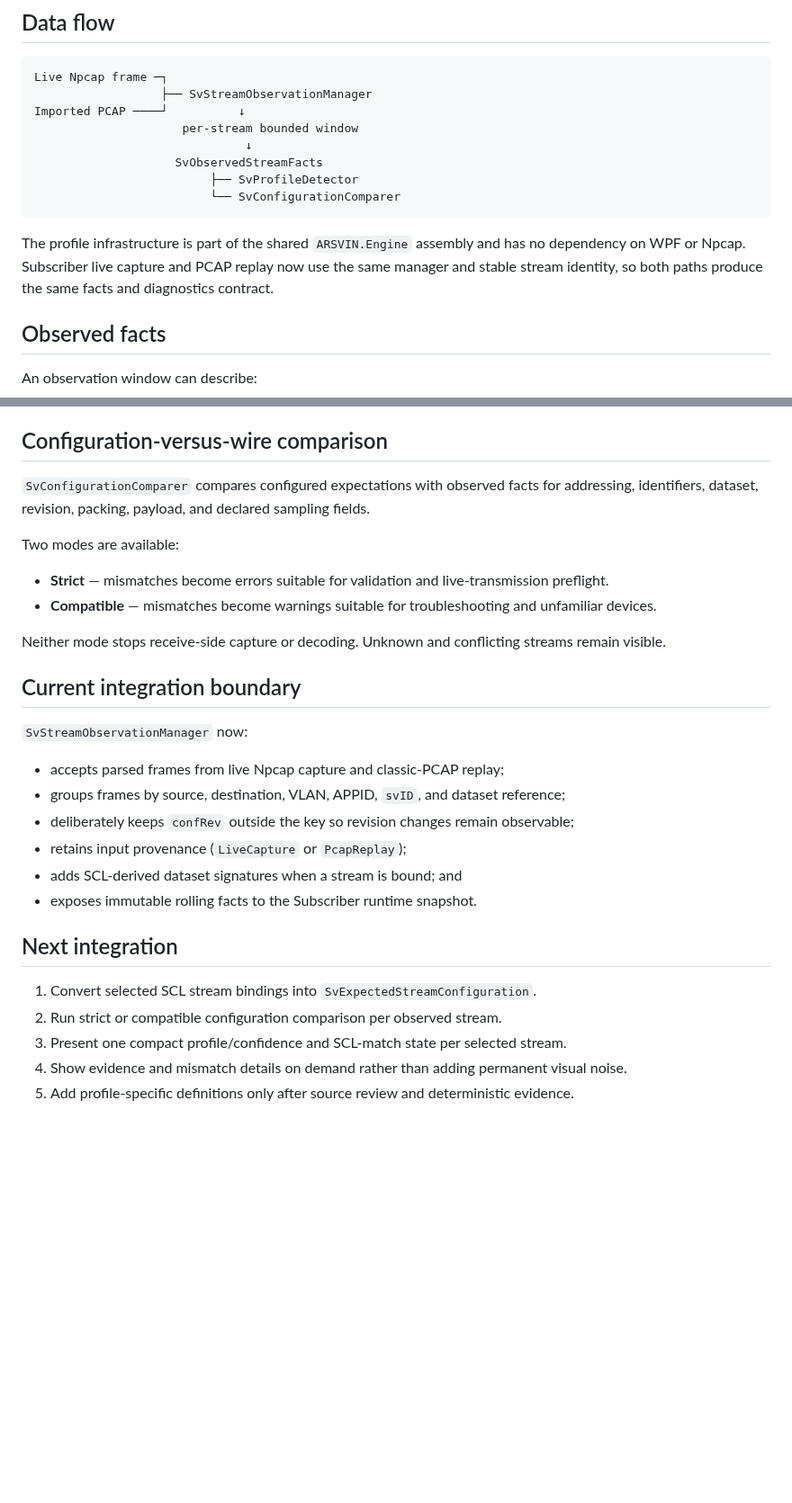
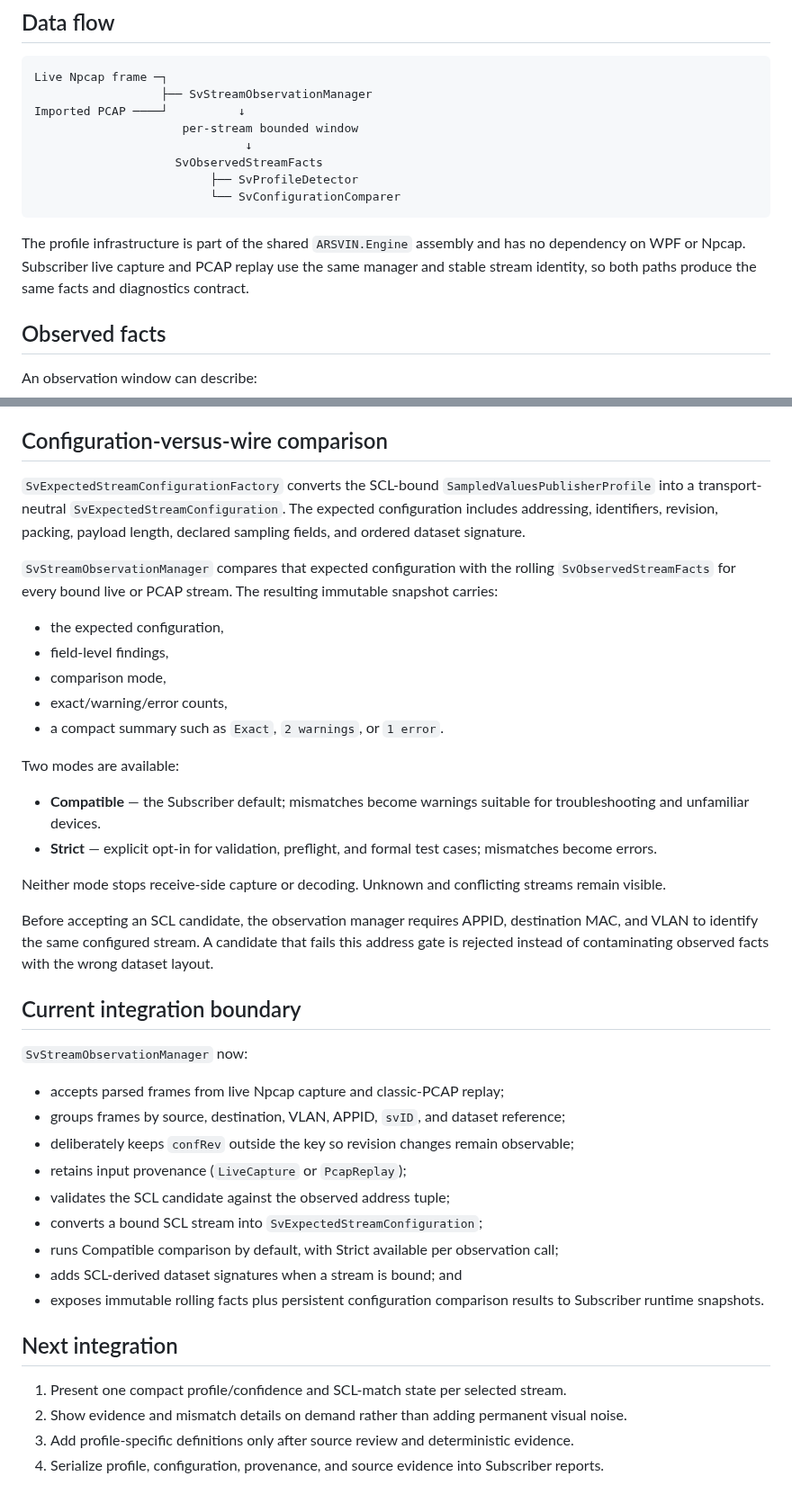
Before and after one commit to masarray/arsvin, a Markdown page: docs/sv-profile-infrastructure.md, 2 parts joined by grey strips. Shown at 90% size. Rendered like a GitHub page; blank space fills up the shorter version.

Commit message:
Document completed SCL configuration integration

````diff
--- a/docs/sv-profile-infrastructure.md
+++ b/docs/sv-profile-infrastructure.md
@@ -15,7 +15,7 @@ Imported PCAP ────┘          ↓
                          └── SvConfigurationComparer
 ```
 
-The profile infrastructure is part of the shared `ARSVIN.Engine` assembly and has no dependency on WPF or Npcap. Subscriber live capture and PCAP replay now use the same manager and stable stream identity, so both paths produce the same facts and diagnostics contract.
+The profile infrastructure is part of the shared `ARSVIN.Engine` assembly and has no dependency on WPF or Npcap. Subscriber live capture and PCAP replay use the same manager and stable stream identity, so both paths produce the same facts and diagnostics contract.
 
 ## Observed facts
 
@@ -75,14 +75,24 @@ A high score is an engineering classification result, not a conformance certific
 
 ## Configuration-versus-wire comparison
 
-`SvConfigurationComparer` compares configured expectations with observed facts for addressing, identifiers, dataset, revision, packing, payload, and declared sampling fields.
+`SvExpectedStreamConfigurationFactory` converts the SCL-bound `SampledValuesPublisherProfile` into a transport-neutral `SvExpectedStreamConfiguration`. The expected configuration includes addressing, identifiers, revision, packing, payload length, declared sampling fields, and ordered dataset signature.
+
+`SvStreamObservationManager` compares that expected configuration with the rolling `SvObservedStreamFacts` for every bound live or PCAP stream. The resulting immutable snapshot carries:
+
+- the expected configuration,
+- field-level findings,
+- comparison mode,
+- exact/warning/error counts,
+- a compact summary such as `Exact`, `2 warnings`, or `1 error`.
 
 Two modes are available:
 
-- **Strict** — mismatches become errors suitable for validation and live-transmission preflight.
-- **Compatible** — mismatches become warnings suitable for troubleshooting and unfamiliar devices.
+- **Compatible** — the Subscriber default; mismatches become warnings suitable for troubleshooting and unfamiliar devices.
+- **Strict** — explicit opt-in for validation, preflight, and formal test cases; mismatches become errors.
 
 Neither mode stops receive-side capture or decoding. Unknown and conflicting streams remain visible.
+
+Before accepting an SCL candidate, the observation manager requires APPID, destination MAC, and VLAN to identify the same configured stream. A candidate that fails this address gate is rejected instead of contaminating observed facts with the wrong dataset layout.
 
 ## Current integration boundary
 
@@ -92,13 +102,15 @@ Neither mode stops receive-side capture or decoding. Unknown and conflicting str
 - groups frames by source, destination, VLAN, APPID, `svID`, and dataset reference;
 - deliberately keeps `confRev` outside the key so revision changes remain observable;
 - retains input provenance (`LiveCapture` or `PcapReplay`);
+- validates the SCL candidate against the observed address tuple;
+- converts a bound SCL stream into `SvExpectedStreamConfiguration`;
+- runs Compatible comparison by default, with Strict available per observation call;
 - adds SCL-derived dataset signatures when a stream is bound; and
-- exposes immutable rolling facts to the Subscriber runtime snapshot.
+- exposes immutable rolling facts plus persistent configuration comparison results to Subscriber runtime snapshots.
 
 ## Next integration
 
-1. Convert selected SCL stream bindings into `SvExpectedStreamConfiguration`.
-2. Run strict or compatible configuration comparison per observed stream.
-3. Present one compact profile/confidence and SCL-match state per selected stream.
-4. Show evidence and mismatch details on demand rather than adding permanent visual noise.
-5. Add profile-specific definitions only after source review and deterministic evidence.
+1. Present one compact profile/confidence and SCL-match state per selected stream.
+2. Show evidence and mismatch details on demand rather than adding permanent visual noise.
+3. Add profile-specific definitions only after source review and deterministic evidence.
+4. Serialize profile, configuration, provenance, and source evidence into Subscriber reports.
````
